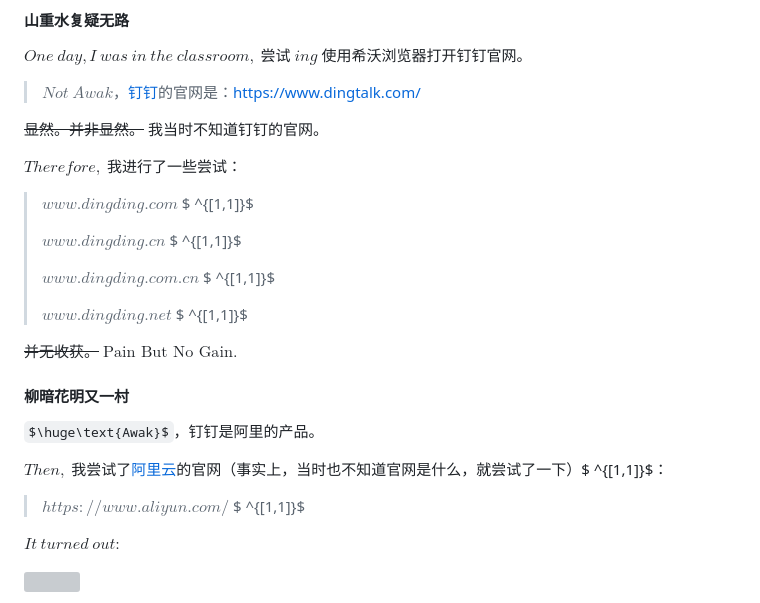
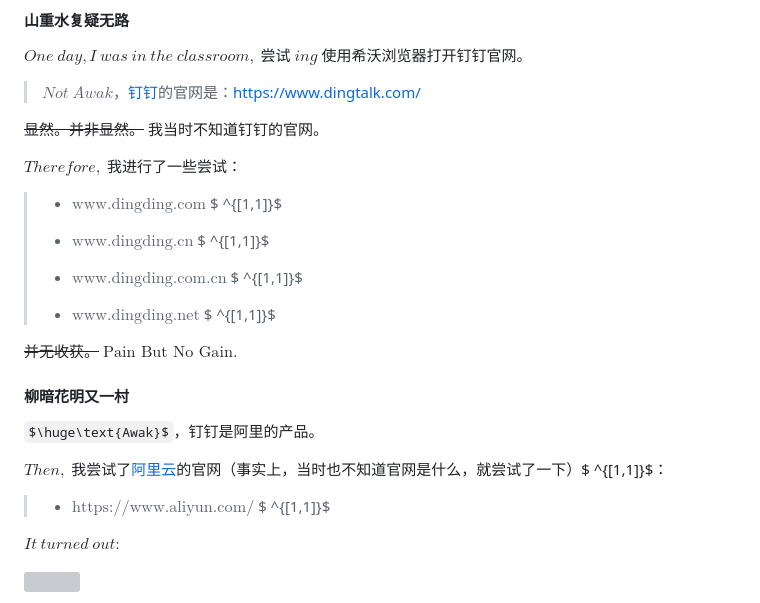
Before and after one commit to zZHOENG/zdzx, a Markdown page: tech/tech_article_md_2.md, the part around the change. Rendered like a GitHub page; some formulas as TeX source; grey boxes are pictures that could not be loaded.

```diff
--- a/tech/tech_article_md_2.md
+++ b/tech/tech_article_md_2.md
@@ -49,13 +49,13 @@ $One\ day,I\ was\ in\ the\ classroom,$ 尝试 $ing$ 使用希沃浏览器打开
 
 $Therefore,$ 我进行了一些尝试：
 
-> $www.dingding.com$ $ ^{[1,1]}$
+> - $\text{www.dingding.com}$ $ ^{[1,1]}$
 >
-> $www.dingding.cn$ $ ^{[1,1]}$
+> - $\text{www.dingding.cn}$ $ ^{[1,1]}$
 >
-> $www.dingding.com.cn$ $ ^{[1,1]}$
+> - $\text{www.dingding.com.cn}$ $ ^{[1,1]}$
 >
-> $www.dingding.net$ $ ^{[1,1]}$
+> - $\text{www.dingding.net}$ $ ^{[1,1]}$
 
 ~~并无收获。~~ $\text{Pain But No Gain.}$
 
@@ -65,7 +65,7 @@ $\huge\text{Awak}$，钉钉是阿里的产品。
 
 $Then,$ 我尝试了[阿里云](https://www.aliyun.com/)的官网（事实上，当时也不知道官网是什么，就尝试了一下）$ ^{[1,1]}$：
 
-> $https://www.aliyun.com/$ $ ^{[1,1]}$
+> - $\text{https://www.aliyun.com/}$ $ ^{[1,1]}$
 
 $It\ turned\ out:$
 
```
